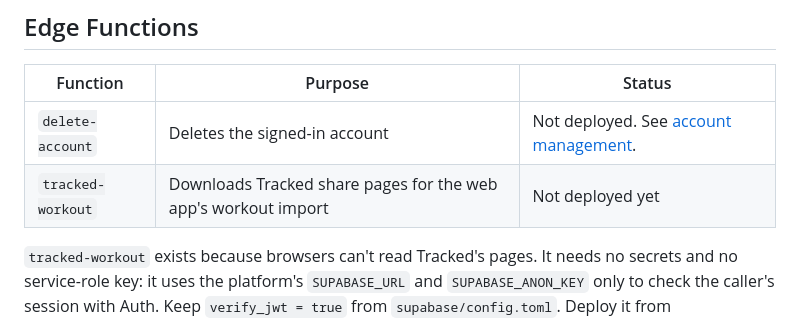
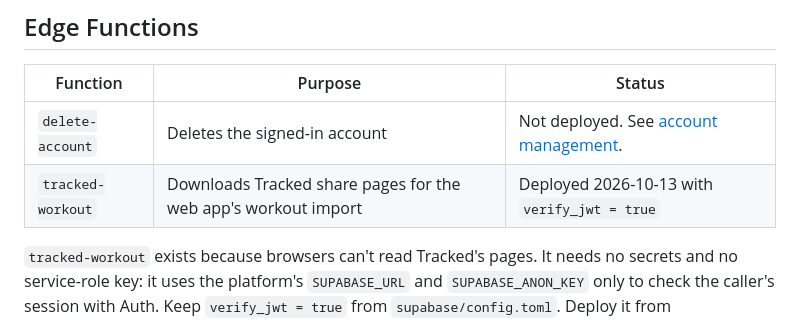
Before and after one commit to w0x7y/kinevault-app, a Markdown page: docs/supabase-setup.md, the part around the change. GitHub-like rendering.

Commit message:
Mark the tracked-workout function as deployed

```diff
--- a/docs/supabase-setup.md
+++ b/docs/supabase-setup.md
@@ -69,7 +69,7 @@ and [row-level security documentation](https://supabase.com/docs/guides/database
 | Function          | Purpose                                                        | Status                                                                        |
 | ----------------- | -------------------------------------------------------------- | ----------------------------------------------------------------------------- |
 | `delete-account`  | Deletes the signed-in account                                  | Not deployed. See [account management](account-management.md#server-rollout). |
-| `tracked-workout` | Downloads Tracked share pages for the web app's workout import | Not deployed yet                                                              |
+| `tracked-workout` | Downloads Tracked share pages for the web app's workout import | Deployed 2026-10-13 with `verify_jwt = true`                                  |
 
 `tracked-workout` exists because browsers can't read Tracked's pages. It needs no
 secrets and no service-role key: it uses the platform's `SUPABASE_URL` and
```
